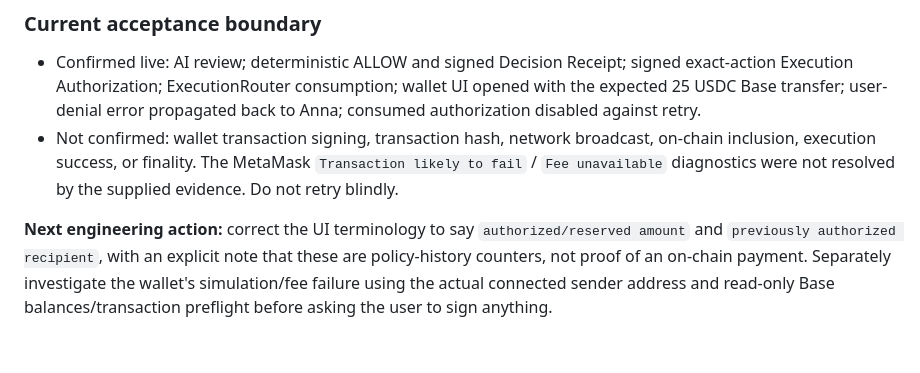
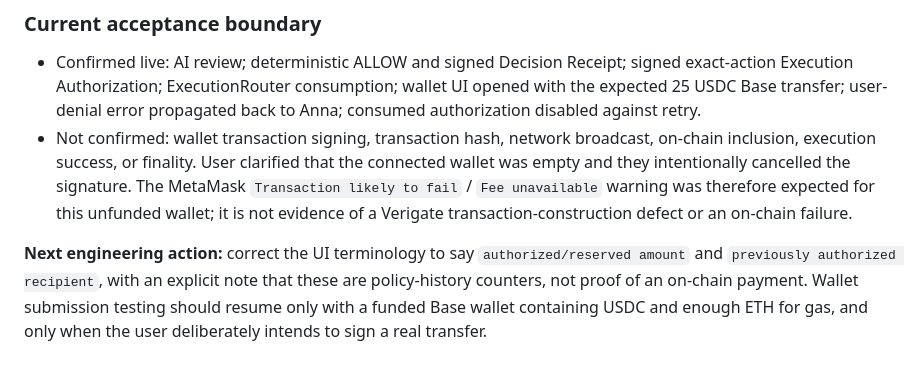
Before and after one commit to rudimentall1/verigate, a Markdown page: docs/SESSION-CHECKPOINT.md, the part around the change. Rendered like a GitHub page.

Commit message:
docs: clarify empty-wallet rejection in live checkpoint

```diff
--- a/docs/SESSION-CHECKPOINT.md
+++ b/docs/SESSION-CHECKPOINT.md
@@ -545,6 +545,6 @@ All four native platform jobs completed success. Each runner executed the full P
 
 ### Current acceptance boundary
 - Confirmed live: AI review; deterministic ALLOW and signed Decision Receipt; signed exact-action Execution Authorization; ExecutionRouter consumption; wallet UI opened with the expected 25 USDC Base transfer; user-denial error propagated back to Anna; consumed authorization disabled against retry.
-- Not confirmed: wallet transaction signing, transaction hash, network broadcast, on-chain inclusion, execution success, or finality. The MetaMask `Transaction likely to fail` / `Fee unavailable` diagnostics were not resolved by the supplied evidence. Do not retry blindly.
+- Not confirmed: wallet transaction signing, transaction hash, network broadcast, on-chain inclusion, execution success, or finality. User clarified that the connected wallet was empty and they intentionally cancelled the signature. The MetaMask `Transaction likely to fail` / `Fee unavailable` warning was therefore expected for this unfunded wallet; it is not evidence of a Verigate transaction-construction defect or an on-chain failure.
 
-**Next engineering action:** correct the UI terminology to say `authorized/reserved amount` and `previously authorized recipient`, with an explicit note that these are policy-history counters, not proof of an on-chain payment. Separately investigate the wallet's simulation/fee failure using the actual connected sender address and read-only Base balances/transaction preflight before asking the user to sign anything.
+**Next engineering action:** correct the UI terminology to say `authorized/reserved amount` and `previously authorized recipient`, with an explicit note that these are policy-history counters, not proof of an on-chain payment. Wallet submission testing should resume only with a funded Base wallet containing USDC and enough ETH for gas, and only when the user deliberately intends to sign a real transfer.
```
